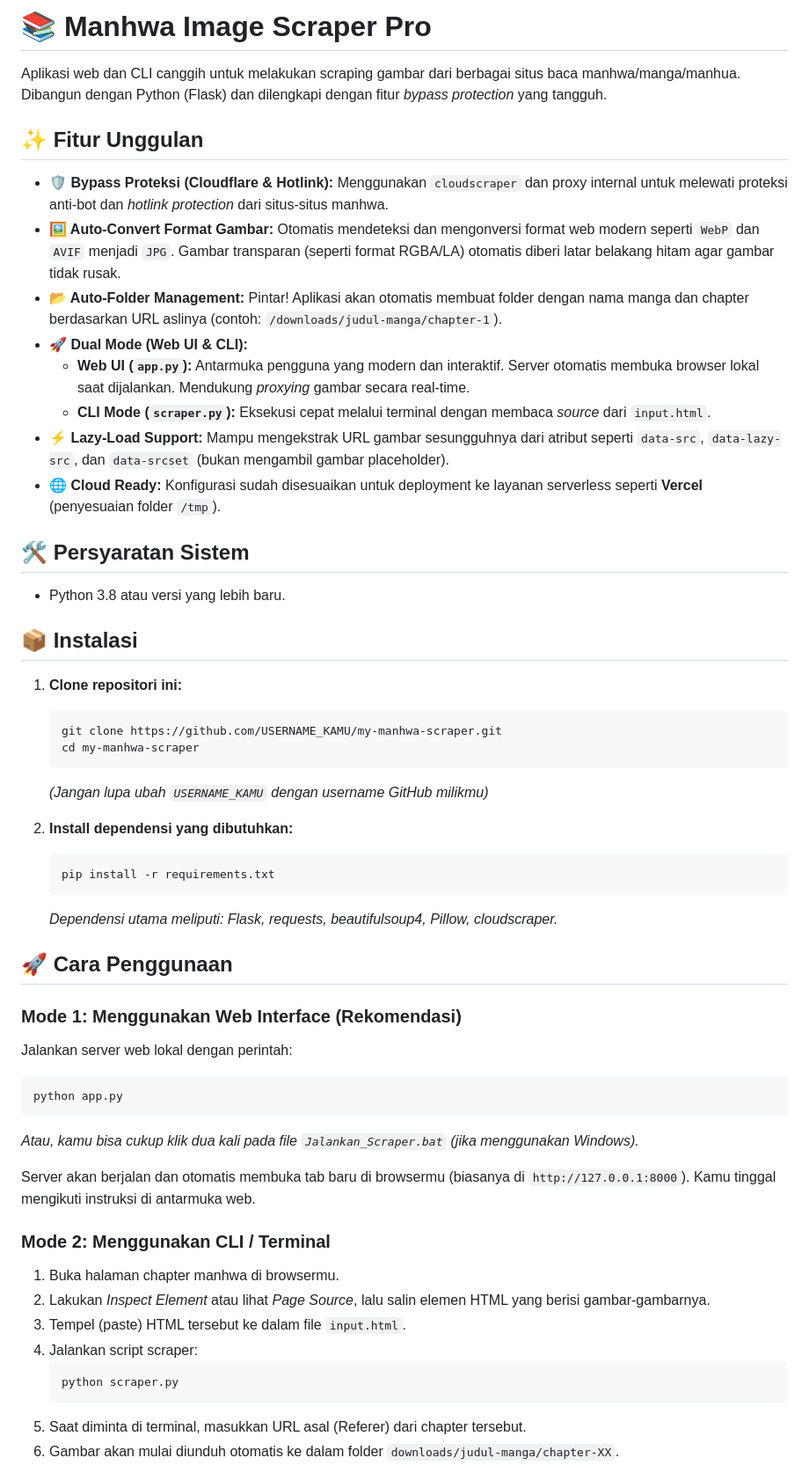
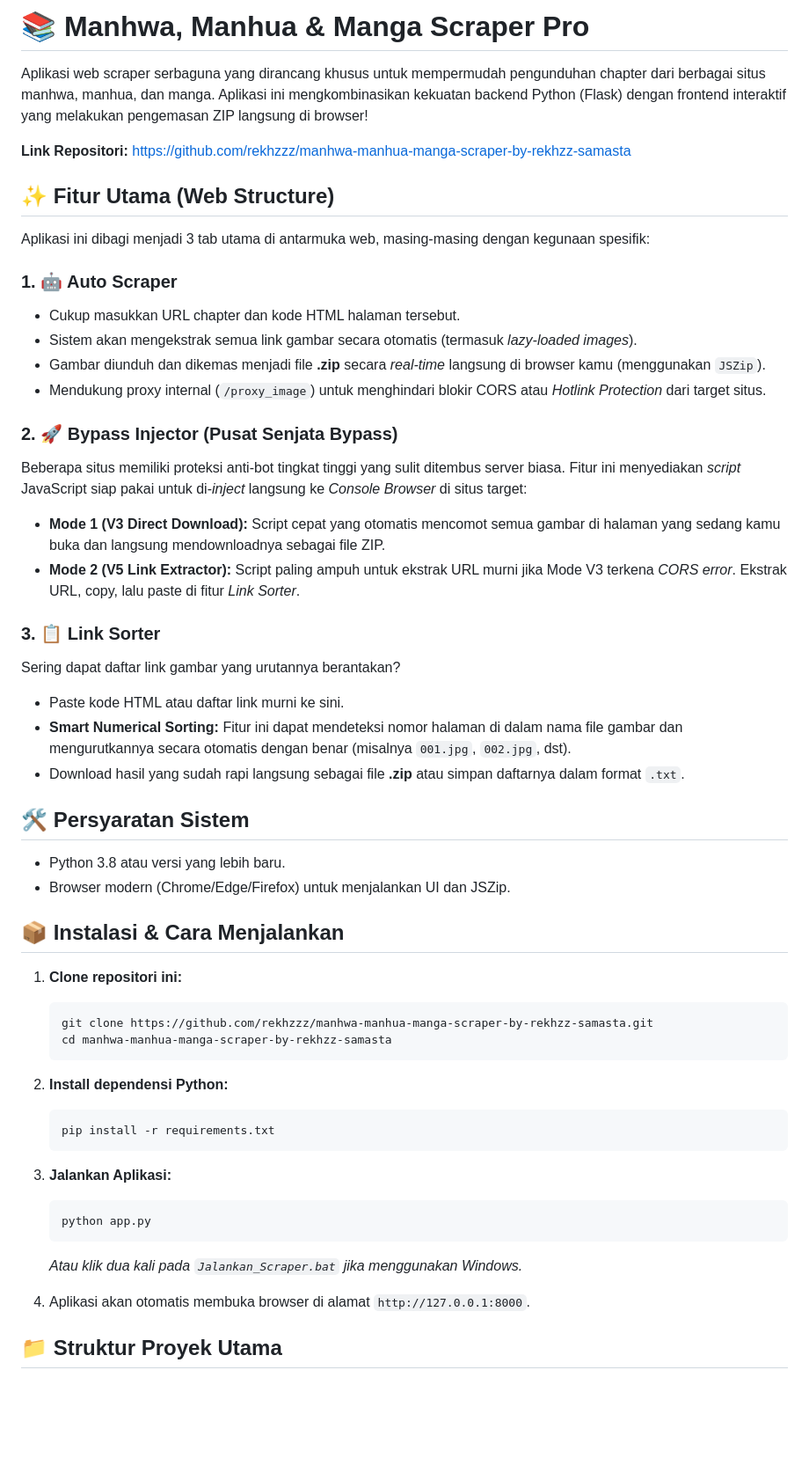
Before and after one commit to rekhzzz/manhwa-manhua-manga-scraper-by-rekhzz-samasta, a Markdown page: README.md, the part around one of its changes. Shown at 88% size. Rendered like a GitHub page; blank space fills up the shorter version.

````diff
--- a/README.md
+++ b/README.md
@@ -1,58 +1,55 @@
-# 📚 Manhwa Image Scraper Pro
+# 📚 Manhwa, Manhua & Manga Scraper Pro
 
-Aplikasi web dan CLI canggih untuk melakukan scraping gambar dari berbagai situs baca manhwa/manga/manhua. Dibangun dengan Python (Flask) dan dilengkapi dengan fitur *bypass protection* yang tangguh.
+Aplikasi web scraper serbaguna yang dirancang khusus untuk mempermudah pengunduhan chapter dari berbagai situs manhwa, manhua, dan manga. Aplikasi ini mengkombinasikan kekuatan backend Python (Flask) dengan frontend interaktif yang melakukan pengemasan ZIP langsung di browser!
 
-## ✨ Fitur Unggulan
+**Link Repositori:** [https://github.com/rekhzzz/manhwa-manhua-manga-scraper-by-rekhzz-samasta](https://github.com/rekhzzz/manhwa-manhua-manga-scraper-by-rekhzz-samasta)
 
-- **🛡️ Bypass Proteksi (Cloudflare & Hotlink):** Menggunakan `cloudscraper` dan proxy internal untuk melewati proteksi anti-bot dan *hotlink protection* dari situs-situs manhwa.
-- **🖼️ Auto-Convert Format Gambar:** Otomatis mendeteksi dan mengonversi format web modern seperti `WebP` dan `AVIF` menjadi `JPG`. Gambar transparan (seperti format RGBA/LA) otomatis diberi latar belakang hitam agar gambar tidak rusak.
-- **📂 Auto-Folder Management:** Pintar! Aplikasi akan otomatis membuat folder dengan nama manga dan chapter berdasarkan URL aslinya (contoh: `/downloads/judul-manga/chapter-1`).
-- **🚀 Dual Mode (Web UI & CLI):**
-  - **Web UI (`app.py`):** Antarmuka pengguna yang modern dan interaktif. Server otomatis membuka browser lokal saat dijalankan. Mendukung *proxying* gambar secara real-time.
-  - **CLI Mode (`scraper.py`):** Eksekusi cepat melalui terminal dengan membaca *source* dari `input.html`.
-- **⚡ Lazy-Load Support:** Mampu mengekstrak URL gambar sesungguhnya dari atribut seperti `data-src`, `data-lazy-src`, dan `data-srcset` (bukan mengambil gambar placeholder).
-- **🌐 Cloud Ready:** Konfigurasi sudah disesuaikan untuk deployment ke layanan serverless seperti **Vercel** (penyesuaian folder `/tmp`).
+## ✨ Fitur Utama (Web Structure)
+
+Aplikasi ini dibagi menjadi 3 tab utama di antarmuka web, masing-masing dengan kegunaan spesifik:
+
+### 1. 🤖 Auto Scraper
+- Cukup masukkan URL chapter dan kode HTML halaman tersebut.
+- Sistem akan mengekstrak semua link gambar secara otomatis (termasuk *lazy-loaded images*).
+- Gambar diunduh dan dikemas menjadi file **.zip** secara *real-time* langsung di browser kamu (menggunakan `JSZip`).
+- Mendukung proxy internal (`/proxy_image`) untuk menghindari blokir CORS atau *Hotlink Protection* dari target situs.
+
+### 2. 🚀 Bypass Injector (Pusat Senjata Bypass)
+Beberapa situs memiliki proteksi anti-bot tingkat tinggi yang sulit ditembus server biasa. Fitur ini menyediakan *script* JavaScript siap pakai untuk di-*inject* langsung ke *Console Browser* di situs target:
+- **Mode 1 (V3 Direct Download):** Script cepat yang otomatis mencomot semua gambar di halaman yang sedang kamu buka dan langsung mendownloadnya sebagai file ZIP.
+- **Mode 2 (V5 Link Extractor):** Script paling ampuh untuk ekstrak URL murni jika Mode V3 terkena *CORS error*. Ekstrak URL, copy, lalu paste di fitur *Link Sorter*.
+
+### 3. 📋 Link Sorter
+Sering dapat daftar link gambar yang urutannya berantakan?
+- Paste kode HTML atau daftar link murni ke sini.
+- **Smart Numerical Sorting:** Fitur ini dapat mendeteksi nomor halaman di dalam nama file gambar dan mengurutkannya secara otomatis dengan benar (misalnya `001.jpg`, `002.jpg`, dst).
+- Download hasil yang sudah rapi langsung sebagai file **.zip** atau simpan daftarnya dalam format `.txt`.
 
 ## 🛠️ Persyaratan Sistem
 
 - Python 3.8 atau versi yang lebih baru.
+- Browser modern (Chrome/Edge/Firefox) untuk menjalankan UI dan JSZip.
 
-## 📦 Instalasi
+## 📦 Instalasi & Cara Menjalankan
 
 1. **Clone repositori ini:**
    ```bash
-   git clone https://github.com/USERNAME_KAMU/my-manhwa-scraper.git
-   cd my-manhwa-scraper
+   git clone https://github.com/rekhzzz/manhwa-manhua-manga-scraper-by-rekhzz-samasta.git
+   cd manhwa-manhua-manga-scraper-by-rekhzz-samasta
    ```
-   *(Jangan lupa ubah `USERNAME_KAMU` dengan username GitHub milikmu)*
 
-2. **Install dependensi yang dibutuhkan:**
+2. **Install dependensi Python:**
    ```bash
    pip install -r requirements.txt
    ```
-   *Dependensi utama meliputi: Flask, requests, beautifulsoup4, Pillow, cloudscraper.*
 
-## 🚀 Cara Penggunaan
+3. **Jalankan Aplikasi:**
+   ```bash
+   python app.py
+   ```
+   *Atau klik dua kali pada `Jalankan_Scraper.bat` jika menggunakan Windows.*
 
-### Mode 1: Menggunakan Web Interface (Rekomendasi)
+4. Aplikasi akan otomatis membuka browser di alamat `http://127.0.0.1:8000`.
 
-Jalankan server web lokal dengan perintah:
-```bash
-python app.py
-```
-*Atau, kamu bisa cukup klik dua kali pada file `Jalankan_Scraper.bat` (jika menggunakan Windows).*
+## 📁 Struktur Proyek Utama
 
-Server akan berjalan dan otomatis membuka tab baru di browsermu (biasanya di `http://127.0.0.1:8000`). Kamu tinggal mengikuti instruksi di antarmuka web.
-
-### Mode 2: Menggunakan CLI / Terminal
-
-1. Buka halaman chapter manhwa di browsermu.
-2. Lakukan *Inspect Element* atau lihat *Page Source*, lalu salin elemen HTML yang berisi gambar-gambarnya.
-3. Tempel (paste) HTML tersebut ke dalam file `input.html`.
-4. Jalankan script scraper:
-   ```bash
-   python scraper.py
-   ```
-5. Saat diminta di terminal, masukkan URL asal (Referer) dari chapter tersebut.
-6. Gambar akan mulai diunduh otomatis ke dalam folder `downloads/judul-manga/chapter-XX`.
-
````
Also changed, not shown: other parts of README.md (+6 -20 lines).
